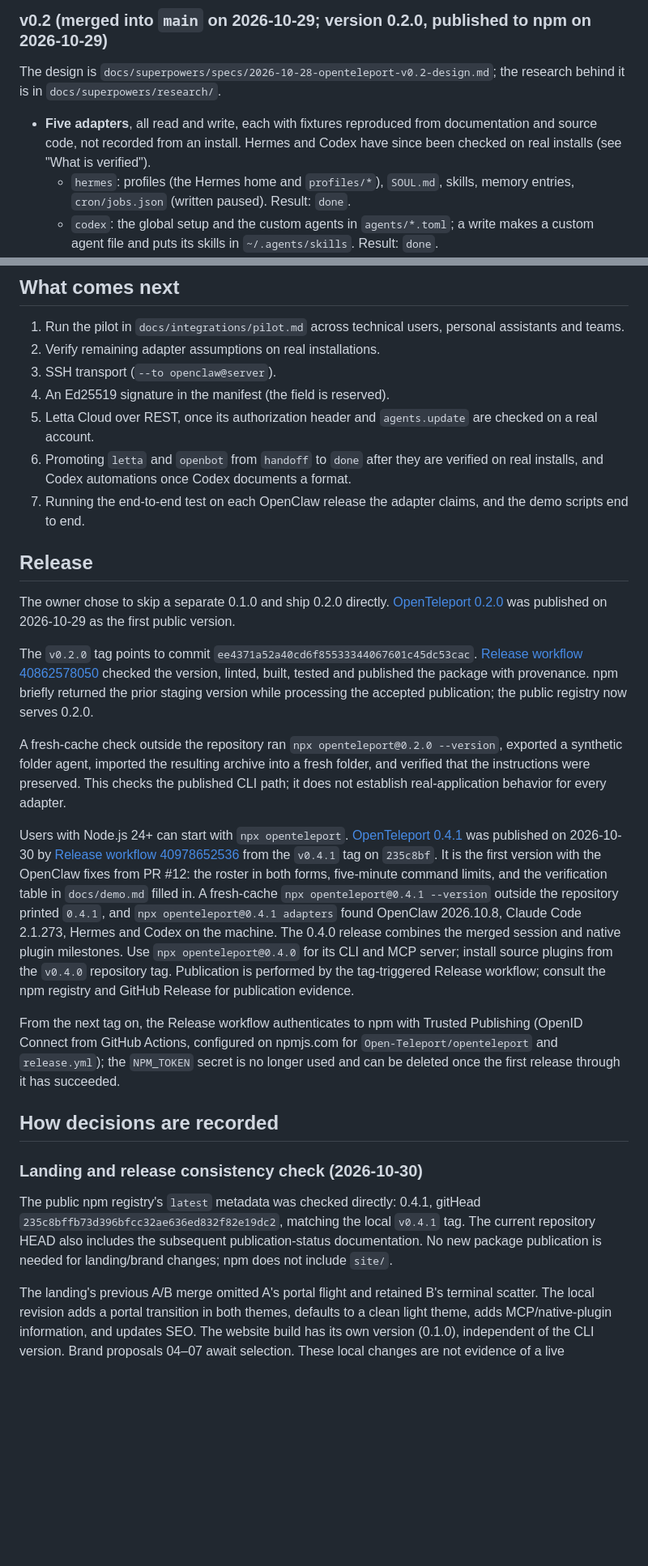
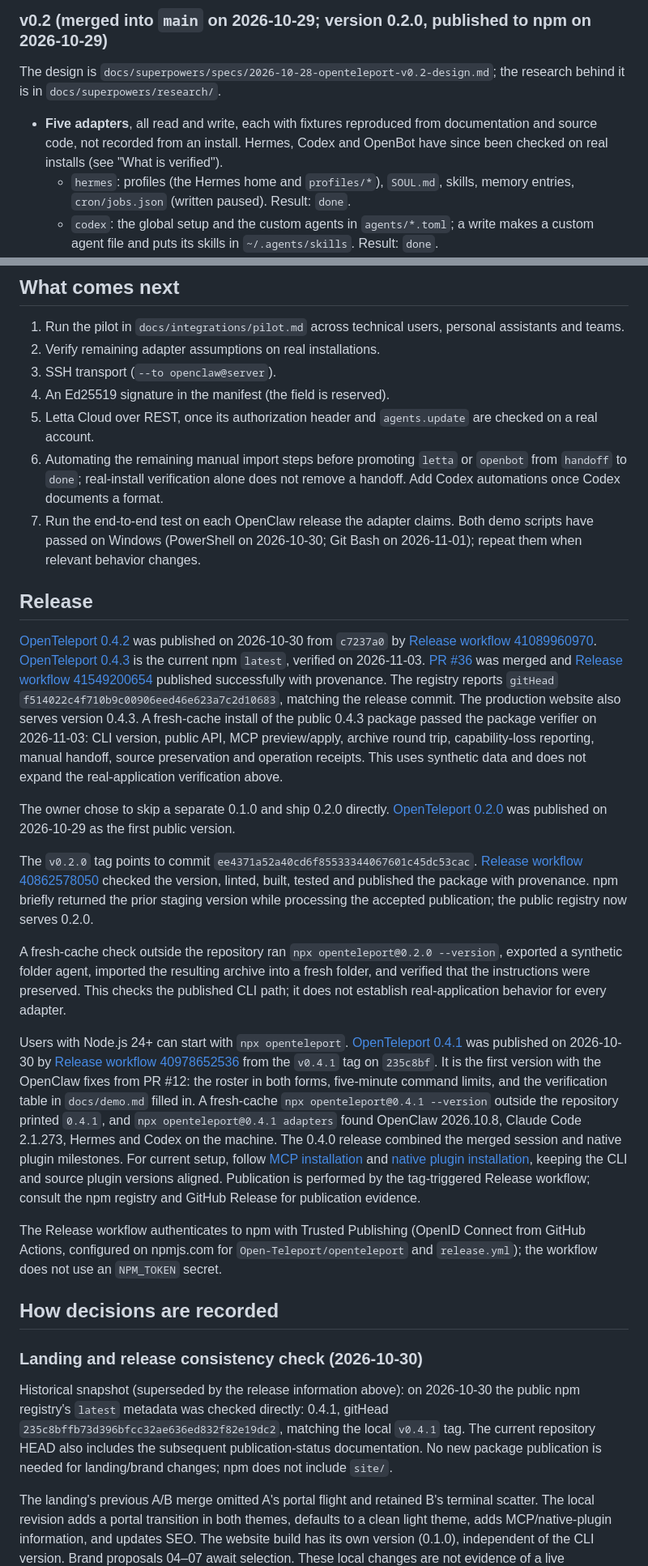
Before and after one commit to Open-Teleport/openteleport, a Markdown page: docs/STATUS.md, 2 parts joined by grey strips. Shown at 81% size. Rendered like a GitHub page; blank space fills up the shorter version.

Commit message:
docs: reconcile release status and completed demo verification

```diff
--- a/docs/STATUS.md
+++ b/docs/STATUS.md
@@ -17,7 +17,7 @@ Last updated: 2026-10-30. This page says what exists, what is verified, and what
 
 The design is `docs/superpowers/specs/2026-10-28-openteleport-v0.2-design.md`; the research behind it is in `docs/superpowers/research/`.
 
-- **Five adapters**, all read and write, each with fixtures reproduced from documentation and source code, not recorded from an install. Hermes and Codex have since been checked on real installs (see "What is verified").
+- **Five adapters**, all read and write, each with fixtures reproduced from documentation and source code, not recorded from an install. Hermes, Codex and OpenBot have since been checked on real installs (see "What is verified").
   - `hermes`: profiles (the Hermes home and `profiles/*`), `SOUL.md`, skills, memory entries, `cron/jobs.json` (written paused). Result: `done`.
   - `codex`: the global setup and the custom agents in `agents/*.toml`; a write makes a custom agent file and puts its skills in `~/.agents/skills`. Result: `done`.
   - `openbot`: reads a copy of `openbot.db` (with the agent's skills from its workspace) or an export zip; writes an `openbot-agent-import` zip. Result: `handoff` (import the zip on the server's Import page, Grok Bot entry).
@@ -74,10 +74,12 @@ PRs #26–#29 fix invalid Codex TOML overwrites, excluded oversized folder attac
 3. SSH transport (`--to openclaw@server`).
 4. An Ed25519 signature in the manifest (the field is reserved).
 5. Letta Cloud over REST, once its authorization header and `agents.update` are checked on a real account.
-6. Promoting `letta` and `openbot` from `handoff` to `done` after they are verified on real installs, and Codex automations once Codex documents a format.
-7. Running the end-to-end test on each OpenClaw release the adapter claims, and the demo scripts end to end.
+6. Automating the remaining manual import steps before promoting `letta` or `openbot` from `handoff` to `done`; real-install verification alone does not remove a handoff. Add Codex automations once Codex documents a format.
+7. Run the end-to-end test on each OpenClaw release the adapter claims. Both demo scripts have passed on Windows (PowerShell on 2026-10-30; Git Bash on 2026-11-01); repeat them when relevant behavior changes.
 
 ## Release
+
+[OpenTeleport 0.4.2](https://www.npmjs.com/package/openteleport/v/0.4.2) was published on 2026-10-30 from `c7237a0` by [Release workflow 41089960970](https://github.com/Open-Teleport/openteleport/actions/runs/41089960970). [OpenTeleport 0.4.3](https://www.npmjs.com/package/openteleport/v/0.4.3) is the current npm `latest`, verified on 2026-11-03. [PR #36](https://github.com/Open-Teleport/openteleport/pull/36) was merged and [Release workflow 41549200654](https://github.com/Open-Teleport/openteleport/actions/runs/41549200654) published successfully with provenance. The registry reports `gitHead` `f514022c4f710b9c00906eed46e623a7c2d10683`, matching the release commit. The production website also serves version 0.4.3. A fresh-cache install of the public 0.4.3 package passed the package verifier on 2026-11-03: CLI version, public API, MCP preview/apply, archive round trip, capability-loss reporting, manual handoff, source preservation and operation receipts. This uses synthetic data and does not expand the real-application verification above.
 
 The owner chose to skip a separate 0.1.0 and ship 0.2.0 directly. [OpenTeleport 0.2.0](https://www.npmjs.com/package/openteleport/v/0.2.0) was published on 2026-10-29 as the first public version.
 
@@ -85,15 +87,15 @@ The `v0.2.0` tag points to commit `ee4371a52a40cd6f85533344067601c45dc53cac`. [R
 
 A fresh-cache check outside the repository ran `npx openteleport@0.2.0 --version`, exported a synthetic folder agent, imported the resulting archive into a fresh folder, and verified that the instructions were preserved. This checks the published CLI path; it does not establish real-application behavior for every adapter.
 
-Users with Node.js 24+ can start with `npx openteleport`. [OpenTeleport 0.4.1](https://www.npmjs.com/package/openteleport/v/0.4.1) was published on 2026-10-30 by [Release workflow 40978652536](https://github.com/Open-Teleport/openteleport/actions/runs/40978652536) from the `v0.4.1` tag on `235c8bf`. It is the first version with the OpenClaw fixes from PR #12: the roster in both forms, five-minute command limits, and the verification table in `docs/demo.md` filled in. A fresh-cache `npx openteleport@0.4.1 --version` outside the repository printed `0.4.1`, and `npx openteleport@0.4.1 adapters` found OpenClaw 2026.10.8, Claude Code 2.1.273, Hermes and Codex on the machine. The 0.4.0 release combines the merged session and native plugin milestones. Use `npx openteleport@0.4.0` for its CLI and MCP server; install source plugins from the `v0.4.0` repository tag. Publication is performed by the tag-triggered Release workflow; consult the npm registry and GitHub Release for publication evidence.
+Users with Node.js 24+ can start with `npx openteleport`. [OpenTeleport 0.4.1](https://www.npmjs.com/package/openteleport/v/0.4.1) was published on 2026-10-30 by [Release workflow 40978652536](https://github.com/Open-Teleport/openteleport/actions/runs/40978652536) from the `v0.4.1` tag on `235c8bf`. It is the first version with the OpenClaw fixes from PR #12: the roster in both forms, five-minute command limits, and the verification table in `docs/demo.md` filled in. A fresh-cache `npx openteleport@0.4.1 --version` outside the repository printed `0.4.1`, and `npx openteleport@0.4.1 adapters` found OpenClaw 2026.10.8, Claude Code 2.1.273, Hermes and Codex on the machine. The 0.4.0 release combined the merged session and native plugin milestones. For current setup, follow [MCP installation](integrations/mcp.md) and [native plugin installation](integrations/native-plugins.md), keeping the CLI and source plugin versions aligned. Publication is performed by the tag-triggered Release workflow; consult the npm registry and GitHub Release for publication evidence.
 
-From the next tag on, the Release workflow authenticates to npm with Trusted Publishing (OpenID Connect from GitHub Actions, configured on npmjs.com for `Open-Teleport/openteleport` and `release.yml`); the `NPM_TOKEN` secret is no longer used and can be deleted once the first release through it has succeeded.
+The Release workflow authenticates to npm with Trusted Publishing (OpenID Connect from GitHub Actions, configured on npmjs.com for `Open-Teleport/openteleport` and `release.yml`); the workflow does not use an `NPM_TOKEN` secret.
 
 ## How decisions are recorded
 
 ### Landing and release consistency check (2026-10-30)
 
-The public npm registry's `latest` metadata was checked directly: 0.4.1, gitHead `235c8bffb73d396bfcc32ae636ed832f82e19dc2`, matching the local `v0.4.1` tag. The current repository HEAD also includes the subsequent publication-status documentation. No new package publication is needed for landing/brand changes; npm does not include `site/`.
+Historical snapshot (superseded by the release information above): on 2026-10-30 the public npm registry's `latest` metadata was checked directly: 0.4.1, gitHead `235c8bffb73d396bfcc32ae636ed832f82e19dc2`, matching the local `v0.4.1` tag. The current repository HEAD also includes the subsequent publication-status documentation. No new package publication is needed for landing/brand changes; npm does not include `site/`.
 
 The landing's previous A/B merge omitted A's portal flight and retained B's terminal scatter. The local revision adds a portal transition in both themes, defaults to a clean light theme, adds MCP/native-plugin information, and updates SEO. The website build has its own version (0.1.0), independent of the CLI version. Brand proposals 04–07 await selection. These local changes are not evidence of a live deployment. This focused check does not revalidate the real-app limitations listed above.
 
```
Also changed, not shown: other parts of docs/STATUS.md (+7 -7 lines), docs/demo.md (+1 -1 lines).
